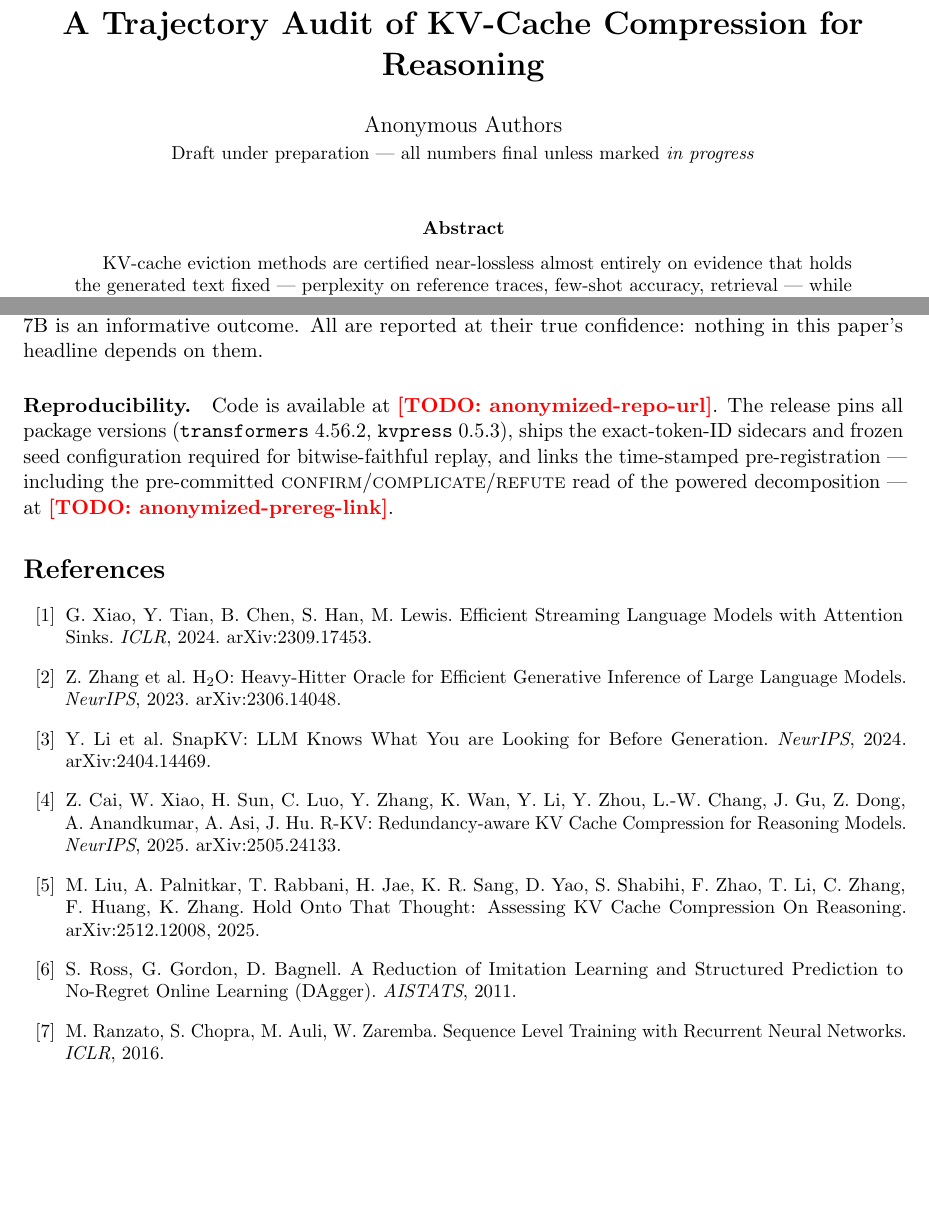
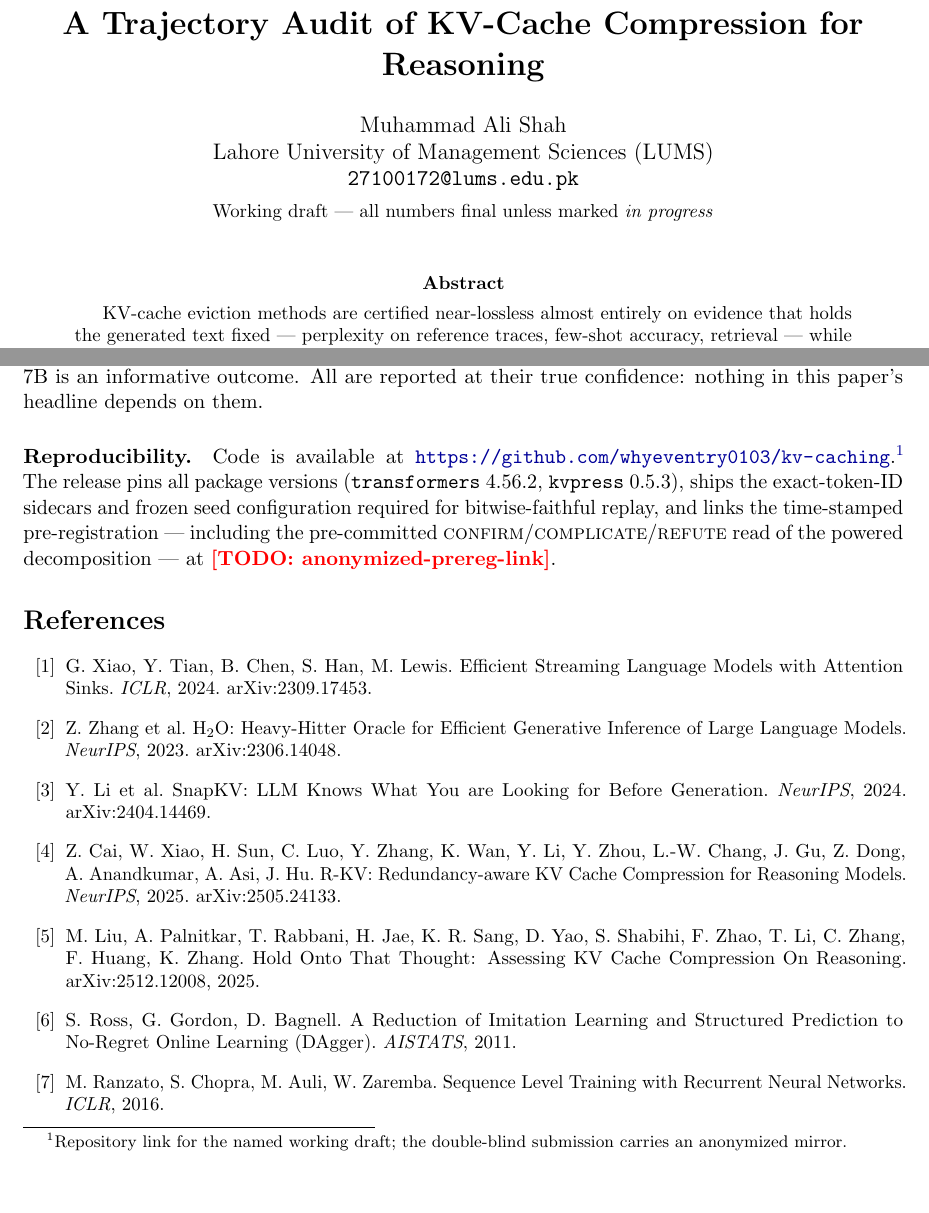
Before and after one commit to whyeventry0103/kv-caching, a LaTeX paper (kv_readout_vs_trajectory_paper.tex): two parts of pages 1 and 18 of 19, joined at a grey line, cut so that both start at the same text, the shorter picture padded with empty space. Compiled offline with pdfLaTeX.

Commit message:
Named working draft: author block (M. Ali Shah, LUMS) + real repo URL
This is the named arXiv-track version; a preamble comment marks that ICLR
venue conversion must restore Anonymous Authors and an anonymized repo
mirror. LUMS email (roll number) used per academic convention. The one
remaining todo placeholder is the preregistration link (no public link
exists yet). Audit pass alongside: model pins re-derived from the HF API
and matched exactly; remote queue/harvester verified parsing the new
scale-axis jobs; all six figures re-viewed and digit-checked against
archived records (no changes needed).

Co-Authored-By: Claude Fable 5 <noreply@anthropic.com>

```diff
--- a/kv_readout_vs_trajectory_paper.tex
+++ b/kv_readout_vs_trajectory_paper.tex
@@ -37,7 +37,12 @@
 
 \title{\bf Near-Lossless Under Readout, Collapse Under Free Generation:\\
 A Trajectory Audit of KV-Cache Compression for Reasoning}
-\author{Anonymous Authors\\ \small Draft under preparation --- all numbers final unless marked \emph{in progress}}
+% NOTE: this is the NAMED working/arXiv version. ICLR submission is double-blind:
+% venue conversion must restore "Anonymous Authors" and re-anonymize the repo URL.
+\author{Muhammad Ali Shah\\
+Lahore University of Management Sciences (LUMS)\\
+\texttt{27100172@lums.edu.pk}\\[3pt]
+\small Working draft --- all numbers final unless marked \emph{in progress}}
 \date{}
 
 \begin{document}
@@ -360,7 +365,7 @@ The practical implication for the compression literature is one sentence: \textb
 
 Near-term extensions in progress widen the generality envelope along pre-registered lines: AIME-24 --- where either reproducing or failing to reproduce R-KV's claimed $>$100\%-of-full-KV regime at 7B is an informative outcome. All are reported at their true confidence: nothing in this paper's headline depends on them.
 
-\paragraph{Reproducibility.} Code is available at \todo{anonymized-repo-url}. The release pins all package versions (\texttt{transformers} 4.56.2, \texttt{kvpress} 0.5.3), ships the exact-token-ID sidecars and frozen seed configuration required for bitwise-faithful replay, and links the time-stamped pre-registration --- including the pre-committed \textsc{confirm}/\textsc{complicate}/\textsc{refute} read of the powered decomposition --- at \todo{anonymized-prereg-link}.
+\paragraph{Reproducibility.} Code is available at \url{https://github.com/whyeventry0103/kv-caching}.\footnote{Repository link for the named working draft; the double-blind submission carries an anonymized mirror.} The release pins all package versions (\texttt{transformers} 4.56.2, \texttt{kvpress} 0.5.3), ships the exact-token-ID sidecars and frozen seed configuration required for bitwise-faithful replay, and links the time-stamped pre-registration --- including the pre-committed \textsc{confirm}/\textsc{complicate}/\textsc{refute} read of the powered decomposition --- at \todo{anonymized-prereg-link}.
 
 % =====================================================================
 \begin{thebibliography}{99}
```
Also changed, not shown: kv_readout_vs_trajectory_paper.pdf.
